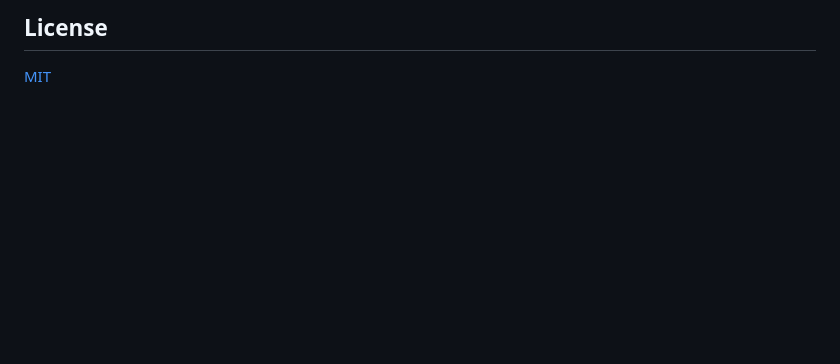
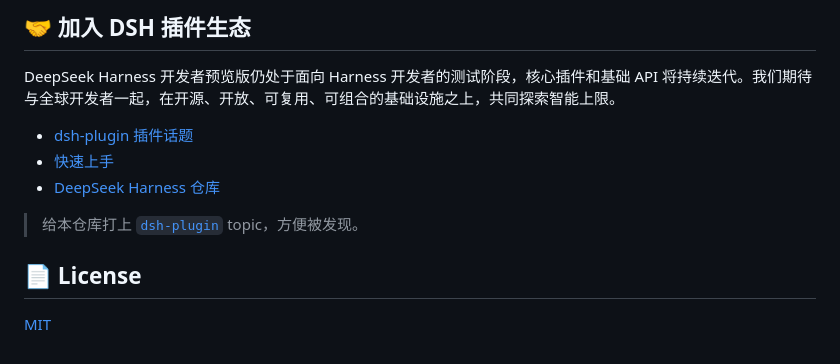
Before and after one commit to MJorgin/dsh-media-skills, a Markdown page: README.md, the part around one of its changes. Rendered like a GitHub page; blank space fills up the shorter version.

````diff
--- a/README.md
+++ b/README.md
@@ -51,5 +72,15 @@ dsh-media-skills/
 ```
 
-## License
+## 🤝 加入 DSH 插件生态
+
+DeepSeek Harness 开发者预览版仍处于面向 Harness 开发者的测试阶段，核心插件和基础 API 将持续迭代。我们期待与全球开发者一起，在开源、开放、可复用、可组合的基础设施之上，共同探索智能上限。
+
+- [dsh-plugin 插件话题](https://github.com/topics/dsh-plugin)
+- [快速上手](https://deepseek-harness.github.io/deepseek-harness/guide/quickstart)
+- [DeepSeek Harness 仓库](https://github.com/deepseek-ai/deepseek-harness)
+
+> 给本仓库打上 [`dsh-plugin`](https://github.com/topics/dsh-plugin) topic，方便被发现。
+
+## 📄 License
 
 [MIT](LICENSE)
````
Also changed, not shown: other parts of README.md (+54 -33 lines), docs/social-preview.png (added), 2 other files.
